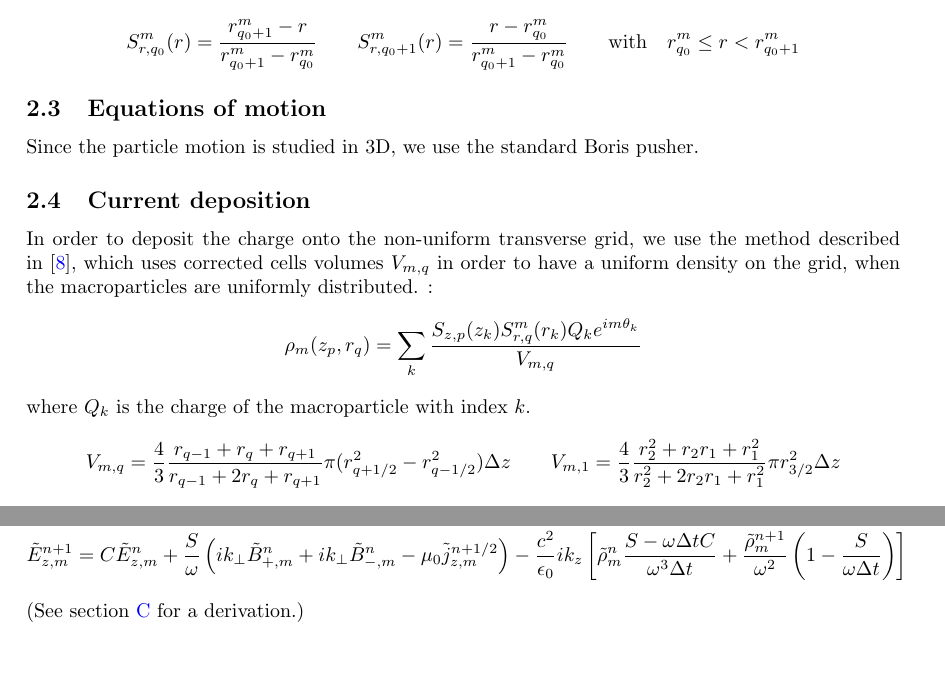
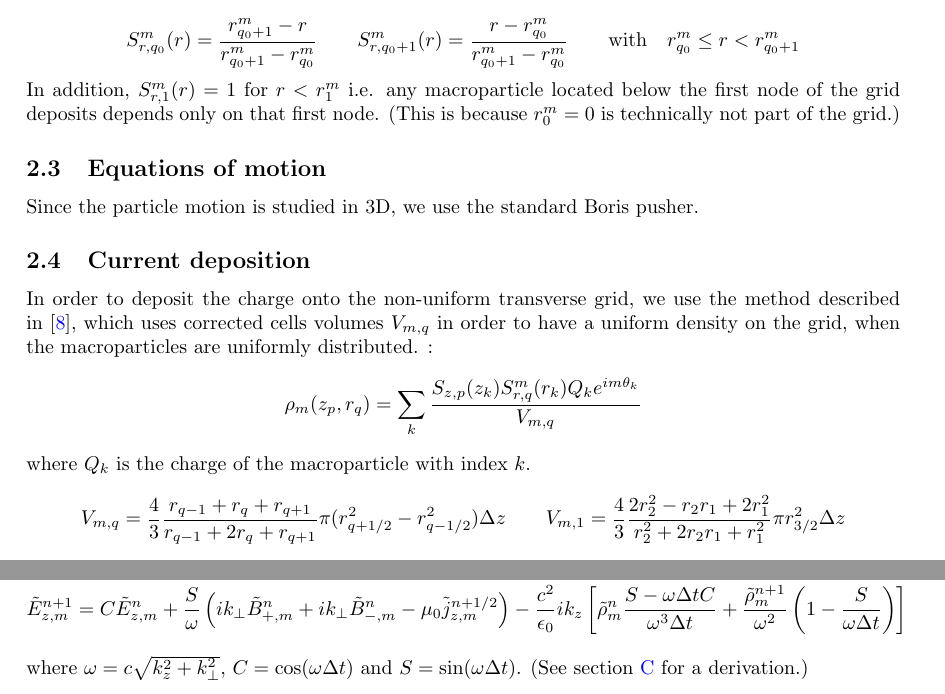
Before and after one commit to fbpic/fbpic, a LaTeX document (docs/article/Spectral_circ.tex): two parts of pages 6 and 7 of 11, joined at a grey line, cut so that both start at the same text, the shorter picture padded with empty space. Compiled offline with pdfLaTeX.

Commit message:
New additions to the paper.

```diff
--- a/docs/article/Spectral_circ.tex
+++ b/docs/article/Spectral_circ.tex
@@ -328,6 +328,9 @@ S_{z, p_0 +1}(z) = \frac{ z - p_0 \Delta z}{\Delta z} \qquad
 \[ S^m_{r,q_0}(r) = \frac{ r^m_{q_0+1} - r }{  r^m_{q_0+1} - r^m_{q_0} }
 \qquad S^m_{r,q_0+1}(r) = \frac{ r - r^m_{q_0} }{  r^m_{q_0+1} - r^m_{q_0} }
 \qquad \mathrm{with} \quad r^m_{q_0} \leq r < r^m_{q_0+1} \]
+In addition, $S^m_{r,1}(r) = 1$ for $r<r^m_1$ i.e. any macroparticle
+located below the first node of the grid deposits depends only on that
+first node. (This is because $r^m_0=0$ is technically not part of the grid.)
 
 \subsection{Equations of motion}
 
@@ -343,7 +346,7 @@ uniform density on the grid, when the macroparticles are uniformly distributed.
 where $Q_k$ is the charge of the macroparticle with index $k$.
 \[ V_{m,q} = \frac{4}{3} \frac{ r_{q-1} + r_q + r_{q+1} }{ r_{q-1}
   + 2r_q + r_{q+1} } \pi (r_{q+1/2}^2 - r_{q-1/2}^2) \Delta z  \qquad
-V_{m,1} = \frac{4}{3} \frac{r_2^2 + r_2r_1 + r_1^2}{r_2^2 + 2r_2 r_1 +
+V_{m,1} = \frac{4}{3} \frac{2r_2^2 - r_2r_1 + 2r_1^2}{r_2^2 + 2r_2 r_1 +
   r_1^2 }\pi r_{3/2}^2 \Delta z \]
 \[ \mathrm{with} \qquad r_{q+1/2} = \frac{r_{q+1} + r_q}{2}\]
 (The volume $V_{m,1}$ differs from the expression in
@@ -427,7 +430,7 @@ ik_z\left[ \trho{n}\frac{S-\omega\Delta t
   C}{\omega^3\Delta t} + \frac{\trho{n+1}}{\omega^2}\left(
   1 - \frac{S}{\omega\Delta t}\right) \right]  &
 \end{align*}
-(See \cref{sec:PSTADderiv} for a derivation.)
+where $\omega= c\sqrt{k_z^2 + k_\perp^2}$, $C = \cos(\omega \Delta t)$ and $S = \sin(\omega \Delta t) $. (See \cref{sec:PSTADderiv} for a derivation.)
 
 \newpage
 \appendix
```
Also changed, not shown: docs/article/Bibliography.bib (+1 -1 lines).
